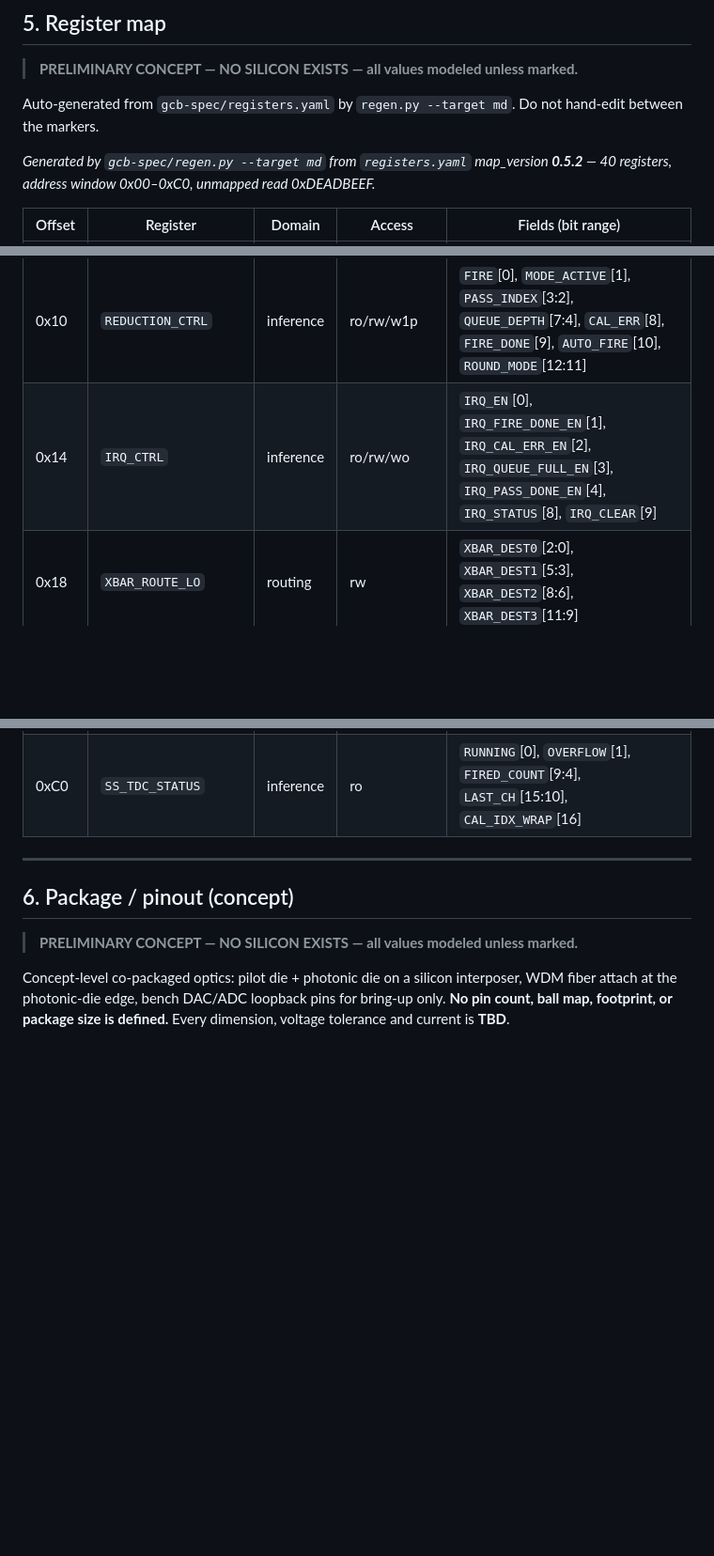
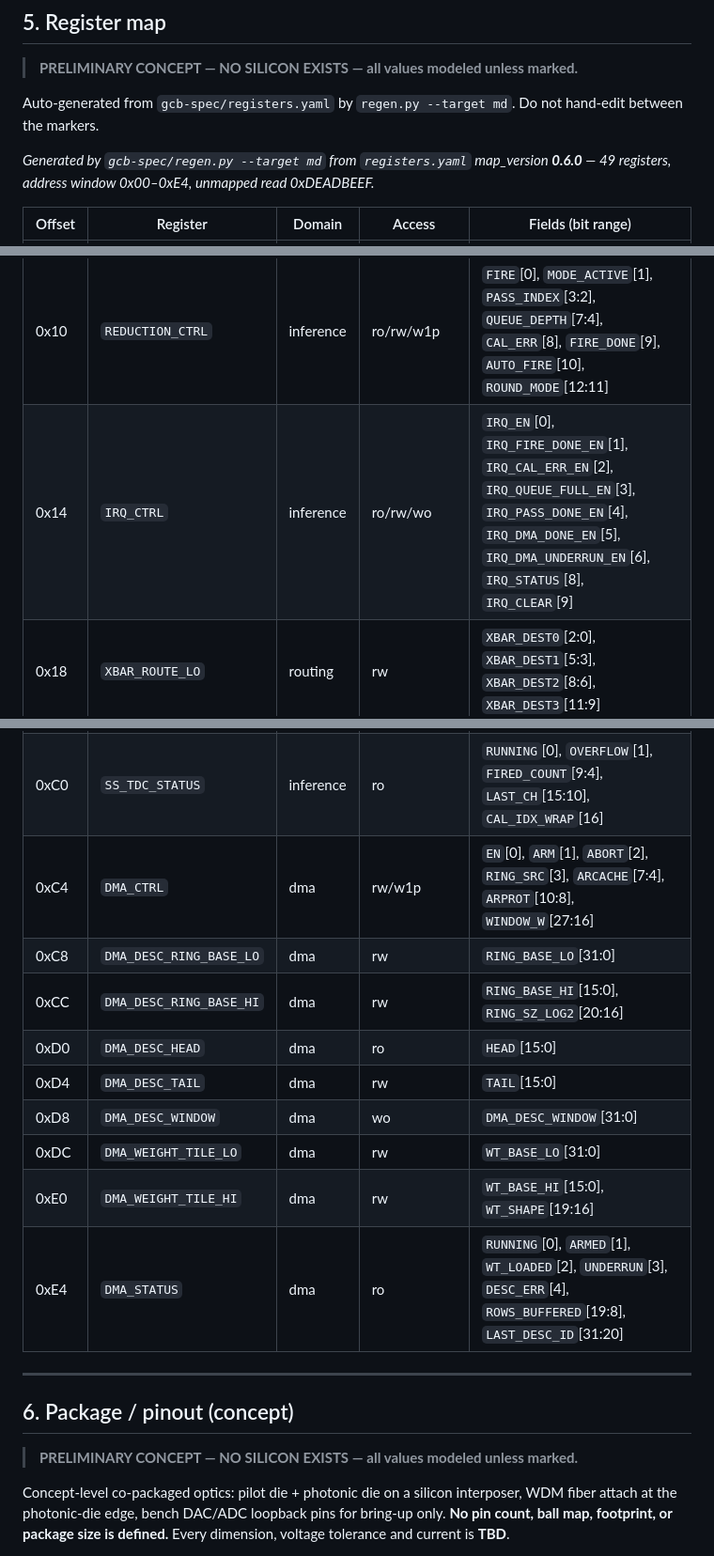
Before and after one commit to jagreen03/gcb-wiki, a Markdown page: datasheet/GCB-DS-PRELIM.md, 3 parts joined by grey strips. Shown at 94% size. Drawn GitHub-style; blank space fills up the shorter version.

Commit message:
chore(generated): regmap 0.6.0 -- Streaming Tensor DMA block 0xC4-0xE4
Regenerated by gcb-spec/regen.py --all from registers.yaml map_version
0.6.0 (adds the DMA_* descriptor-ring block and IRQ_CTRL.IRQ_DMA_*).
Do not hand-edit -- see gcb-spec/docs/streaming_dma_architecture.md sec 6.4.

Co-Authored-By: Claude Sonnet 5 <noreply@anthropic.com>
Claude-Session: https://claude.ai/code/session_01Rpa9VJGe7xypzp5FkukSco

```diff
--- a/datasheet/GCB-DS-PRELIM.md
+++ b/datasheet/GCB-DS-PRELIM.md
@@ -206,7 +206,7 @@ hand-edit between the markers.
 
 <!-- REGEN:BEGIN regmap -->
 
-_Generated by `gcb-spec/regen.py --target md` from `registers.yaml` map_version **0.5.2** — 40 registers, address window 0x00–0xC0, unmapped read 0xDEADBEEF._
+_Generated by `gcb-spec/regen.py --target md` from `registers.yaml` map_version **0.6.0** — 49 registers, address window 0x00–0xE4, unmapped read 0xDEADBEEF._
 
 | Offset | Register | Domain | Access | Fields (bit range) |
 |---|---|---|---|---|
@@ -215,7 +215,7 @@ _Generated by `gcb-spec/regen.py --target md` from `registers.yaml` map_version
 | 0x08 | `CH_GAIN_TRIM_LO` | inference | rw | `TRIM_CH0`[7:0], `TRIM_CH1`[15:8], `TRIM_CH2`[23:16], `TRIM_CH3`[31:24] |
 | 0x0C | `CH_GAIN_TRIM_HI` | inference | rw | `TRIM_CH4`[7:0], `TRIM_CH5`[15:8], `TRIM_CH6`[23:16], `TRIM_CH7`[31:24] |
 | 0x10 | `REDUCTION_CTRL` | inference | ro/rw/w1p | `FIRE`[0], `MODE_ACTIVE`[1], `PASS_INDEX`[3:2], `QUEUE_DEPTH`[7:4], `CAL_ERR`[8], `FIRE_DONE`[9], `AUTO_FIRE`[10], `ROUND_MODE`[12:11] |
-| 0x14 | `IRQ_CTRL` | inference | ro/rw/wo | `IRQ_EN`[0], `IRQ_FIRE_DONE_EN`[1], `IRQ_CAL_ERR_EN`[2], `IRQ_QUEUE_FULL_EN`[3], `IRQ_PASS_DONE_EN`[4], `IRQ_STATUS`[8], `IRQ_CLEAR`[9] |
+| 0x14 | `IRQ_CTRL` | inference | ro/rw/wo | `IRQ_EN`[0], `IRQ_FIRE_DONE_EN`[1], `IRQ_CAL_ERR_EN`[2], `IRQ_QUEUE_FULL_EN`[3], `IRQ_PASS_DONE_EN`[4], `IRQ_DMA_DONE_EN`[5], `IRQ_DMA_UNDERRUN_EN`[6], `IRQ_STATUS`[8], `IRQ_CLEAR`[9] |
 | 0x18 | `XBAR_ROUTE_LO` | routing | rw | `XBAR_DEST0`[2:0], `XBAR_DEST1`[5:3], `XBAR_DEST2`[8:6], `XBAR_DEST3`[11:9] |
 | 0x1C | `XBAR_ROUTE_HI` | routing | rw | `XBAR_DEST4`[2:0], `XBAR_DEST5`[5:3], `XBAR_DEST6`[8:6], `XBAR_DEST7`[11:9] |
 | 0x20 | `XBAR_MODE_STATUS` | routing | ro/rw | `XBAR_MODE`[1:0], `XBAR_READY`[2] |
@@ -258,6 +258,15 @@ _Generated by `gcb-spec/regen.py --target md` from `registers.yaml` map_version
 | 0xB8 | `SS_CAL_DATA` | inference | rw | `SS_CAL_DATA`[31:0] |
 | 0xBC | `SS_RAMP_TIMING` | inference | rw | `T_RAMP`[11:0], `RAMP_RST_OFS`[23:12], `SLOPE_TRIM`[31:24] |
 | 0xC0 | `SS_TDC_STATUS` | inference | ro | `RUNNING`[0], `OVERFLOW`[1], `FIRED_COUNT`[9:4], `LAST_CH`[15:10], `CAL_IDX_WRAP`[16] |
+| 0xC4 | `DMA_CTRL` | dma | rw/w1p | `EN`[0], `ARM`[1], `ABORT`[2], `RING_SRC`[3], `ARCACHE`[7:4], `ARPROT`[10:8], `WINDOW_W`[27:16] |
+| 0xC8 | `DMA_DESC_RING_BASE_LO` | dma | rw | `RING_BASE_LO`[31:0] |
+| 0xCC | `DMA_DESC_RING_BASE_HI` | dma | rw | `RING_BASE_HI`[15:0], `RING_SZ_LOG2`[20:16] |
+| 0xD0 | `DMA_DESC_HEAD` | dma | ro | `HEAD`[15:0] |
+| 0xD4 | `DMA_DESC_TAIL` | dma | rw | `TAIL`[15:0] |
+| 0xD8 | `DMA_DESC_WINDOW` | dma | wo | `DMA_DESC_WINDOW`[31:0] |
+| 0xDC | `DMA_WEIGHT_TILE_LO` | dma | rw | `WT_BASE_LO`[31:0] |
+| 0xE0 | `DMA_WEIGHT_TILE_HI` | dma | rw | `WT_BASE_HI`[15:0], `WT_SHAPE`[19:16] |
+| 0xE4 | `DMA_STATUS` | dma | ro | `RUNNING`[0], `ARMED`[1], `WT_LOADED`[2], `UNDERRUN`[3], `DESC_ERR`[4], `ROWS_BUFFERED`[19:8], `LAST_DESC_ID`[31:20] |
 
 <!-- REGEN:END regmap -->
 
```
